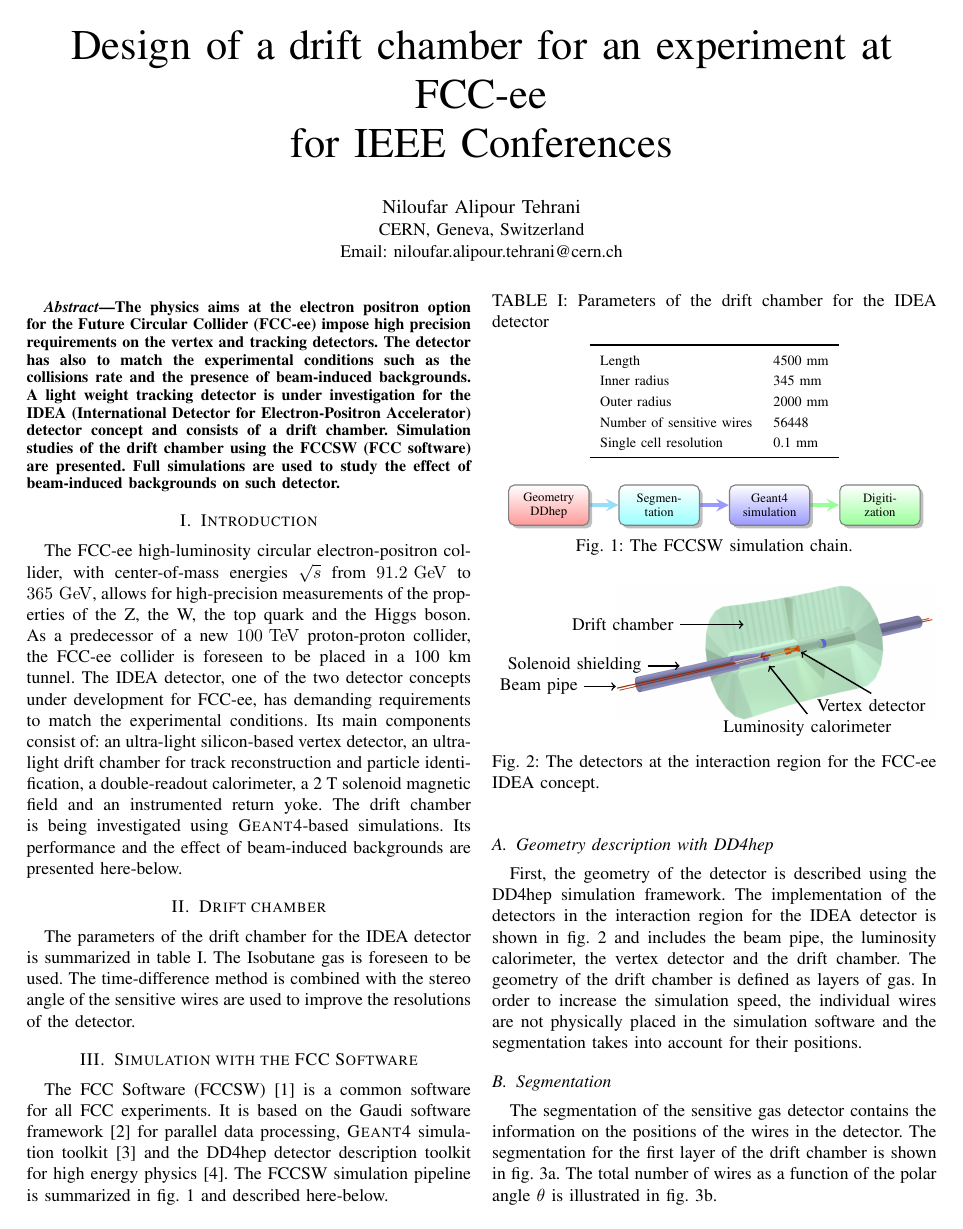
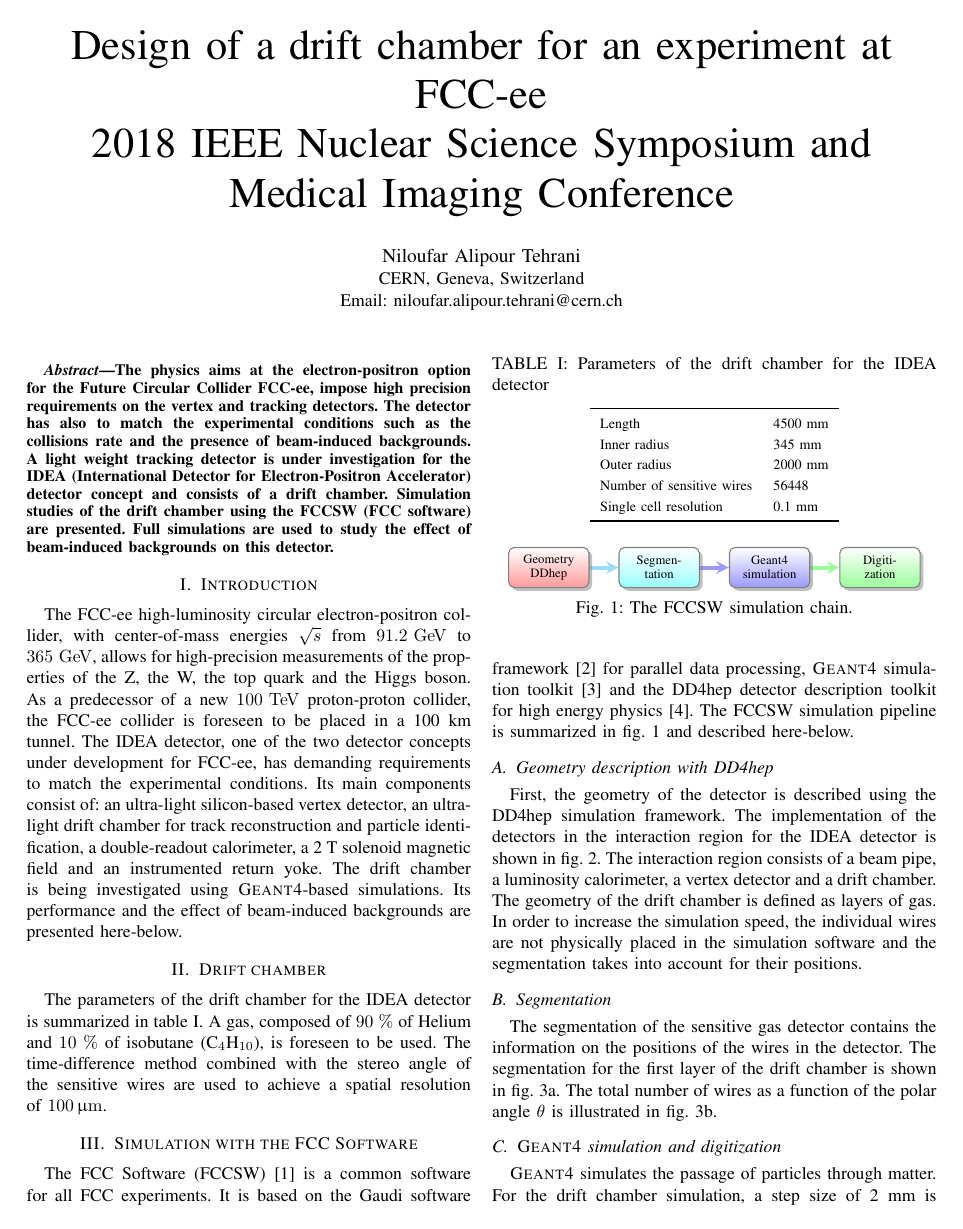
Before and after one commit to nalipour/Publications, a LaTeX paper (NSS_MIC_2018/summary.tex): page 1 of 2 before the commit and page 1 of 3 after it. The pictures show the PDF file NSS_MIC_2018/summary.pdf that the author committed with the source.

Commit message:
Clean up & update

```diff
--- a/NSS_MIC_2018/summary.tex
+++ b/NSS_MIC_2018/summary.tex
@@ -281,7 +281,9 @@
 % not capitalized unless they are the first or last word of the title.
 % Linebreaks \\ can be used within to get better formatting as desired.
 % Do not put math or special symbols in the title.
-\title{Design of a drift chamber for an experiment at FCC-ee\\ for IEEE Conferences}
+\title{Design of a drift chamber for an experiment at FCC-ee\\
+2018 IEEE Nuclear Science Symposium and Medical Imaging Conference
+}
 
 
 % author names and affiliations
@@ -334,8 +336,8 @@ Email: niloufar.alipour.tehrani@cern.ch}
 % As a general rule, do not put math, special symbols or citations
 % in the abstract
 \begin{abstract}
-The physics aims at the electron positron option for  the Future Circular Collider (FCC-ee) impose high precision requirements on the vertex and tracking detectors.  The detector has also to match the experimental conditions such as the collisions rate and the presence of beam-induced backgrounds.
-A light weight tracking detector is under investigation for the IDEA (International Detector for Electron-Positron Accelerator) detector concept and consists of a drift chamber. Simulation studies of the drift chamber using the FCCSW (FCC software) are presented. Full simulations are used to study the effect of beam-induced backgrounds on such detector.
+The physics aims at the electron-positron option for  the Future Circular Collider FCC-ee, impose high precision requirements on the vertex and tracking detectors.  The detector has also to match the experimental conditions such as the collisions rate and the presence of beam-induced backgrounds.
+A light weight tracking detector is under investigation for the IDEA (International Detector for Electron-Positron Accelerator) detector concept and consists of a drift chamber. Simulation studies of the drift chamber using the FCCSW (FCC software) are presented. Full simulations are used to study the effect of beam-induced backgrounds on this detector.
 
 \end{abstract}
 
@@ -349,7 +351,7 @@ $365\,\gev$, allows for high-precision measurements of the properties of the Z,
 
 
 \section{Drift chamber}
-The parameters of the drift chamber for the IDEA detector is summarized in \cref{driftChamberParams}. The Isobutane gas is foreseen to be used. The time-difference method is combined with the stereo angle of the sensitive wires are used to improve the resolutions of the detector.
+The parameters of the drift chamber for the IDEA detector is summarized in \cref{driftChamberParams}. A gas, composed of $90~\%$ of Helium and $10~\%$ of isobutane ($\text{C}_{4}\text{H}_{10}$), is foreseen to be used. The time-difference method combined with the stereo angle of the sensitive wires are used to achieve a spatial resolution of $100\,\micron$.
 
 \begin{table}[!t]
 	\renewcommand{\arraystretch}{1.3}
@@ -390,7 +392,7 @@ The FCC Software (FCCSW)~\cite{FCCSW} is a common software for all FCC experimen
 
 
 \subsection{Geometry description with DD4hep}
-First, the geometry of the detector is described using the DD4hep simulation framework. The implementation of the detectors in the interaction region for the IDEA detector is shown in \cref{fig_sim} and includes the beam pipe, the luminosity calorimeter, the vertex detector and the drift chamber. The geometry of the drift chamber is defined as layers of gas. In order to increase the simulation speed, the individual wires are not physically placed in the simulation software and the segmentation takes into account for their positions.
+First, the geometry of the detector is described using the DD4hep simulation framework. The implementation of the detectors in the interaction region for the IDEA detector is shown in \cref{fig_sim}. The interaction region consists of a beam pipe, a luminosity calorimeter, a vertex detector and a drift chamber. The geometry of the drift chamber is defined as layers of gas. In order to increase the simulation speed, the individual wires are not physically placed in the simulation software and the segmentation takes into account for their positions.
 
 \begin{figure}[!t]
 \centering
```
Also changed, not shown: NSS_MIC_2018/summary.pdf, NSS_MIC_2018/summary.tex (2 more changed lines).
